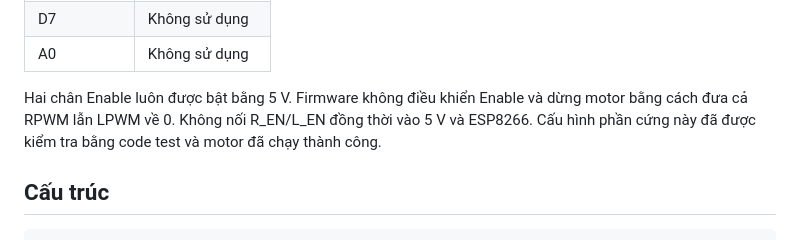
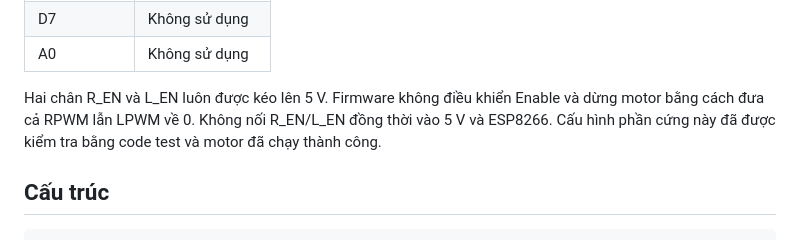
Before and after one commit to quanle0709/GreenGuard, a Markdown page: README.md, the part around the change. GitHub-like rendering.

```diff
--- a/README.md
+++ b/README.md
@@ -26,7 +26,7 @@ NodeMCU 1.0 Module ESP8266, module cảm biến mưa RainDrop, motor DC giảm t
 | D7 | Không sử dụng |
 | A0 | Không sử dụng |
 
-Hai chân Enable luôn được bật bằng 5 V. Firmware không điều khiển Enable và dừng motor bằng cách đưa cả RPWM lẫn LPWM về 0. Không nối R_EN/L_EN đồng thời vào 5 V và ESP8266. Cấu hình phần cứng này đã được kiểm tra bằng code test và motor đã chạy thành công.
+Hai chân R_EN và L_EN luôn được kéo lên 5 V. Firmware không điều khiển Enable và dừng motor bằng cách đưa cả RPWM lẫn LPWM về 0. Không nối R_EN/L_EN đồng thời vào 5 V và ESP8266. Cấu hình phần cứng này đã được kiểm tra bằng code test và motor đã chạy thành công.
 
 ## Cấu trúc
 
```
